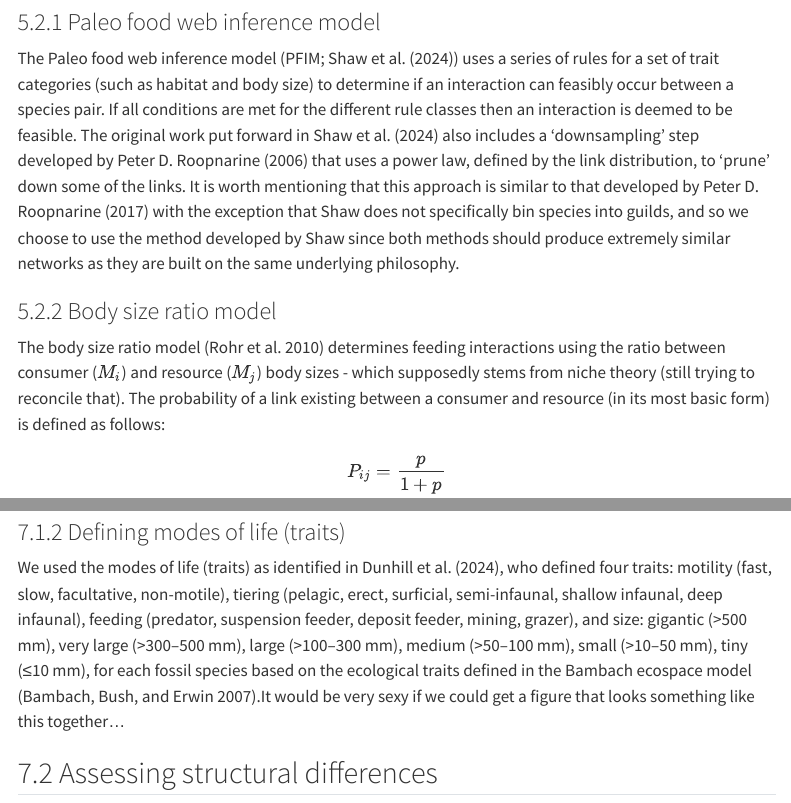
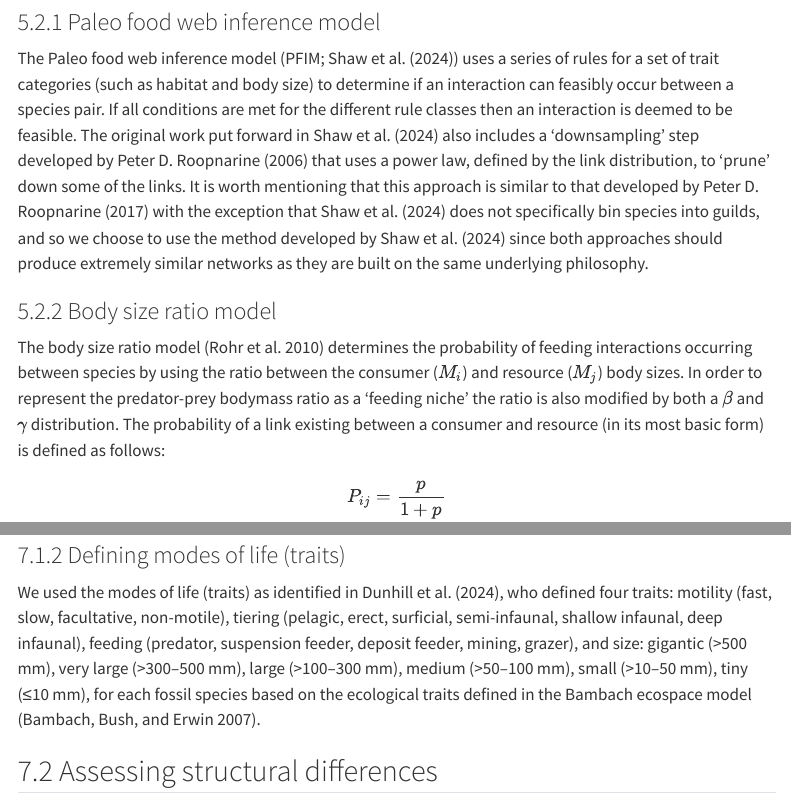
Before and after one commit to BecksLab/ms_paleo_webs, a Quarto document (index.qmd): the page in a window 1100 px wide, from 6380 px down, and a second part further down, joined at a grey line. Rendered offline with R 4.5, knitr and Pandoc in place of Quarto, with nearby package versions; menus at the side of the page are left out.

Commit message:
🐭 a few tiny squeaks

```diff
--- a/index.qmd
+++ b/index.qmd
@@ -143,11 +143,11 @@ It is also possible to apply a threshold value to $P_{ij}$, whereby any probabil
 
 ### Paleo food web inference model
 
-The Paleo food web inference model (PFIM; @shaw2024) uses a series of rules for a set of trait categories (such as habitat and body size) to determine if an interaction can feasibly occur between a species pair. If all conditions are met for the different rule classes then an interaction is deemed to be feasible. The original work put forward in @shaw2024 also includes a 'downsampling' step developed by @roopnarine2006 that uses a power law, defined by the link distribution, to 'prune' down some of the links. It is worth mentioning that this approach is similar to that developed by @roopnarine2017 with the exception that Shaw does not specifically bin species into guilds, and so we choose to use the method developed by Shaw since both methods should produce extremely similar networks as they are built on the same underlying philosophy.
+The Paleo food web inference model (PFIM; @shaw2024) uses a series of rules for a set of trait categories (such as habitat and body size) to determine if an interaction can feasibly occur between a species pair. If all conditions are met for the different rule classes then an interaction is deemed to be feasible. The original work put forward in @shaw2024 also includes a 'downsampling' step developed by @roopnarine2006 that uses a power law, defined by the link distribution, to 'prune' down some of the links. It is worth mentioning that this approach is similar to that developed by @roopnarine2017 with the exception that @shaw2024 does not specifically bin species into guilds, and so we choose to use the method developed by @shaw2024 since both approaches should produce extremely similar networks as they are built on the same underlying philosophy.
 
 ### Body size ratio model
 
-The body size ratio model [@rohr2010] determines feeding interactions using the ratio between consumer ($M_{i}$) and resource ($M_{j}$) body sizes - which supposedly stems from niche theory (still trying to reconcile that). The probability of a link existing between a consumer and resource (in its most basic form) is defined as follows:
+The body size ratio model [@rohr2010] determines the probability of feeding interactions occurring between species by using the ratio between the consumer ($M_{i}$) and resource ($M_{j}$) body sizes. In order to represent the predator-prey bodymass ratio as a 'feeding niche' the ratio is also modified by both a $\beta$ and $\gamma$ distribution. The probability of a link existing between a consumer and resource (in its most basic form) is defined as follows:
 
 $$
 P_{ij} = \frac{p}{1+p}
@@ -175,7 +175,7 @@ Here we use the fossil occurrence data over an interval extends from the upper P
 
 ### Defining modes of life (traits)
 
-We used the modes of life (traits) as identified in @dunhill2024, who defined four traits: motility (fast, slow, facultative, non-motile), tiering (pelagic, erect, surficial, semi-infaunal, shallow infaunal, deep infaunal), feeding (predator, suspension feeder, deposit feeder, mining, grazer), and size: gigantic (\>500 mm), very large (\>300–500 mm), large (\>100–300 mm), medium (\>50–100 mm), small (\>10–50 mm), tiny (≤10 mm), for each fossil species based on the ecological traits defined in the Bambach ecospace model [@bambach2007].It would be very sexy if we could get a figure that looks something like this together...
+We used the modes of life (traits) as identified in @dunhill2024, who defined four traits: motility (fast, slow, facultative, non-motile), tiering (pelagic, erect, surficial, semi-infaunal, shallow infaunal, deep infaunal), feeding (predator, suspension feeder, deposit feeder, mining, grazer), and size: gigantic (\>500 mm), very large (\>300–500 mm), large (\>100–300 mm), medium (\>50–100 mm), small (\>10–50 mm), tiny (≤10 mm), for each fossil species based on the ecological traits defined in the Bambach ecospace model [@bambach2007].
 
 ## Assessing structural differences
 
```
